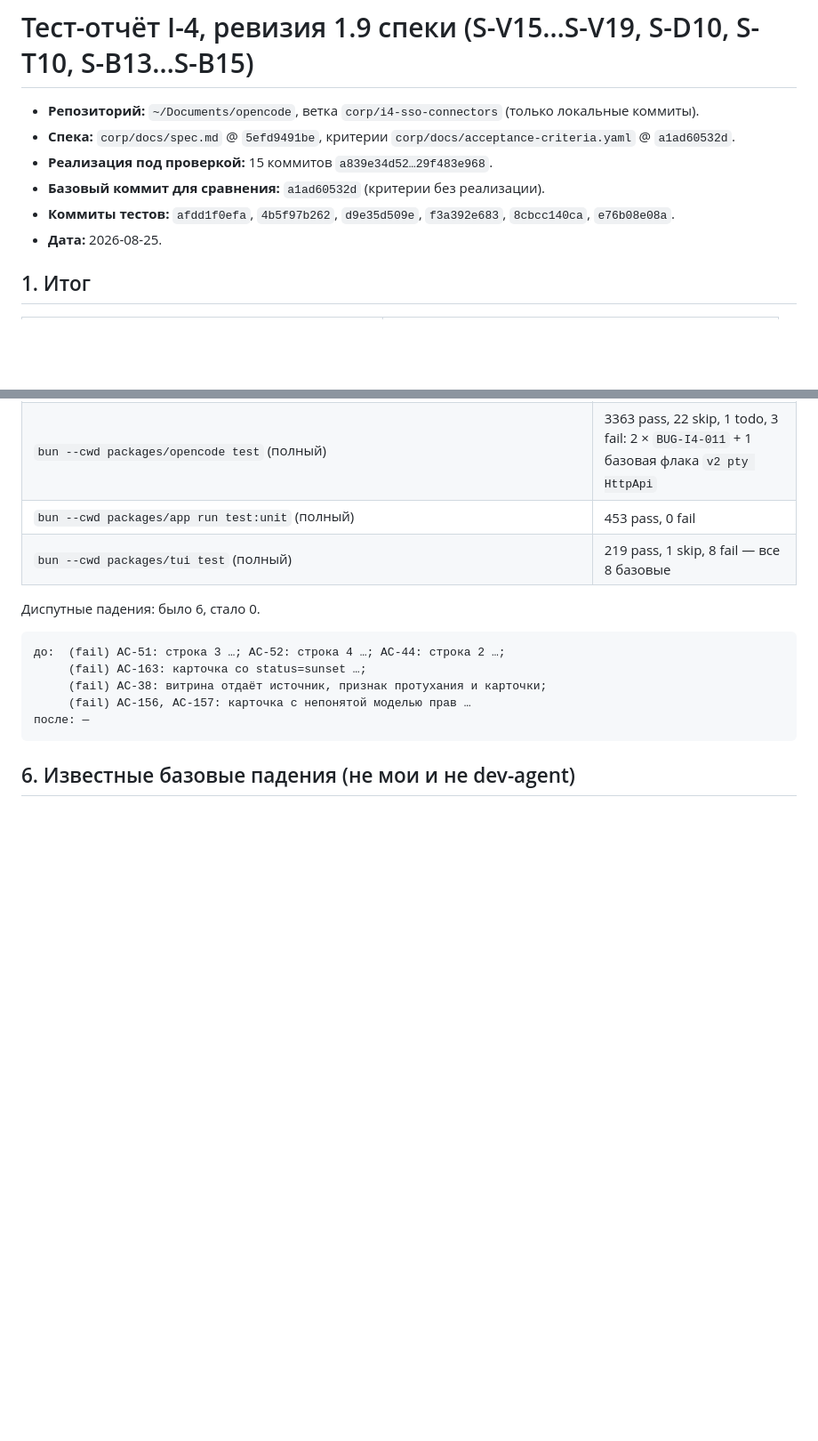
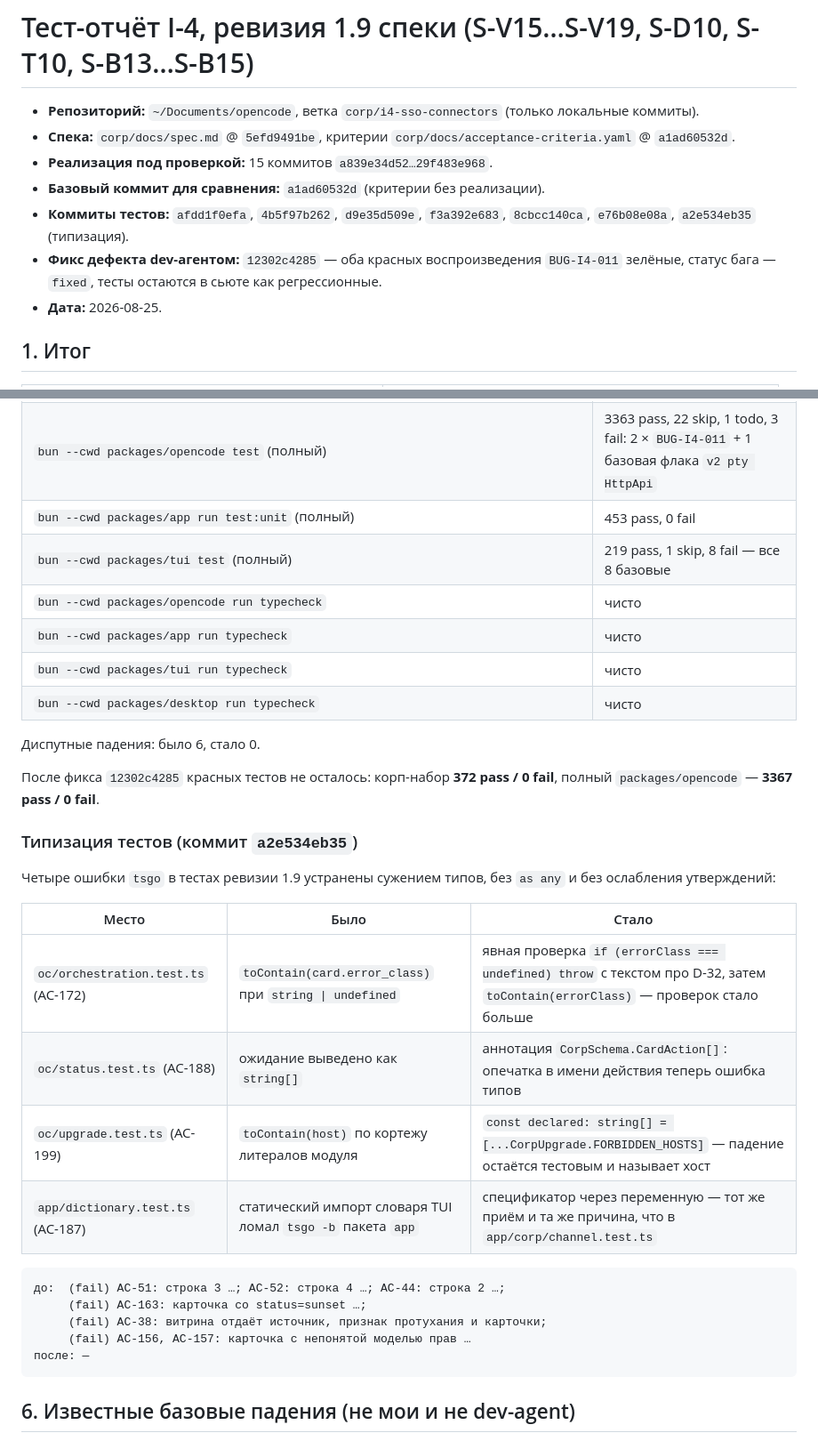
Before and after one commit to mshishenkov1/opencode-mcp-hub, a Markdown page: reports/test-report-i4-rev19.md, 2 parts joined by grey strips. Shown at 89% size. Rendered like a GitHub page; blank space fills up the shorter version.

Commit message:
reports: тест-отчёт I-4 ревизии 1.9 — фикс BUG-I4-011 подтверждён, типизация тестов чистая

````diff
--- a/reports/test-report-i4-rev19.md
+++ b/reports/test-report-i4-rev19.md
@@ -4,7 +4,8 @@
 - **Спека:** `corp/docs/spec.md` @ `5efd9491be`, критерии `corp/docs/acceptance-criteria.yaml` @ `a1ad60532d`.
 - **Реализация под проверкой:** 15 коммитов `a839e34d52…29f483e968`.
 - **Базовый коммит для сравнения:** `a1ad60532d` (критерии без реализации).
-- **Коммиты тестов:** `afdd1f0efa`, `4b5f97b262`, `d9e35d509e`, `f3a392e683`, `8cbcc140ca`, `e76b08e08a`.
+- **Коммиты тестов:** `afdd1f0efa`, `4b5f97b262`, `d9e35d509e`, `f3a392e683`, `8cbcc140ca`, `e76b08e08a`, `a2e534eb35` (типизация).
+- **Фикс дефекта dev-агентом:** `12302c4285` — оба красных воспроизведения `BUG-I4-011` зелёные, статус бага — `fixed`, тесты остаются в сьюте как регрессионные.
 - **Дата:** 2026-08-25.
 
 ## 1. Итог
@@ -135,8 +136,27 @@
 | `bun --cwd packages/opencode test` (полный) | 3363 pass, 22 skip, 1 todo, 3 fail: 2 × `BUG-I4-011` + 1 базовая флака `v2 pty HttpApi` |
 | `bun --cwd packages/app run test:unit` (полный) | 453 pass, 0 fail |
 | `bun --cwd packages/tui test` (полный) | 219 pass, 1 skip, 8 fail — все 8 базовые |
+| `bun --cwd packages/opencode run typecheck` | чисто |
+| `bun --cwd packages/app run typecheck` | чисто |
+| `bun --cwd packages/tui run typecheck` | чисто |
+| `bun --cwd packages/desktop run typecheck` | чисто |
 
 Диспутные падения: было 6, стало 0.
+
+После фикса `12302c4285` красных тестов не осталось: корп-набор **372 pass / 0 fail**, полный
+`packages/opencode` — **3367 pass / 0 fail**.
+
+### Типизация тестов (коммит `a2e534eb35`)
+
+Четыре ошибки `tsgo` в тестах ревизии 1.9 устранены сужением типов, без `as any` и без ослабления
+утверждений:
+
+| Место | Было | Стало |
+|---|---|---|
+| `oc/orchestration.test.ts` (AC-172) | `toContain(card.error_class)` при `string \| undefined` | явная проверка `if (errorClass === undefined) throw` с текстом про D-32, затем `toContain(errorClass)` — проверок стало больше |
+| `oc/status.test.ts` (AC-188) | ожидание выведено как `string[]` | аннотация `CorpSchema.CardAction[]`: опечатка в имени действия теперь ошибка типов |
+| `oc/upgrade.test.ts` (AC-199) | `toContain(host)` по кортежу литералов модуля | `const declared: string[] = [...CorpUpgrade.FORBIDDEN_HOSTS]` — падение остаётся тестовым и называет хост |
+| `app/dictionary.test.ts` (AC-187) | статический импорт словаря TUI ломал `tsgo -b` пакета `app` | спецификатор через переменную — тот же приём и та же причина, что в `app/corp/channel.test.ts` |
 
 ```
 до:  (fail) AC-51: строка 3 …; AC-52: строка 4 …; AC-44: строка 2 …;
````
